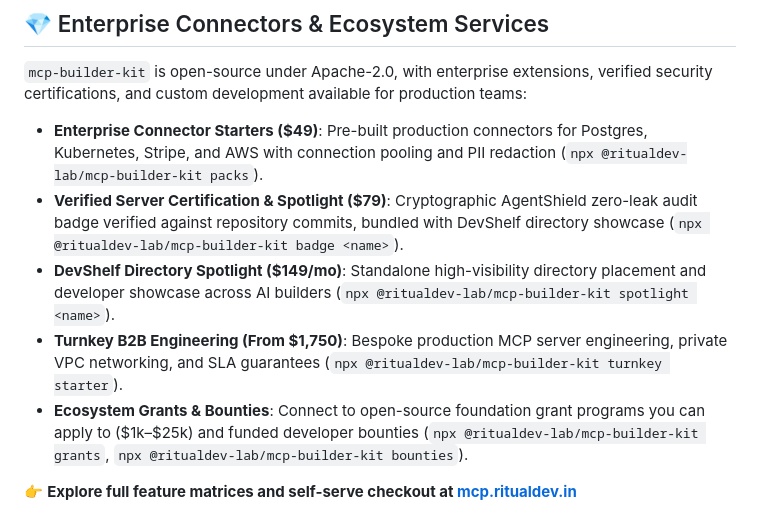
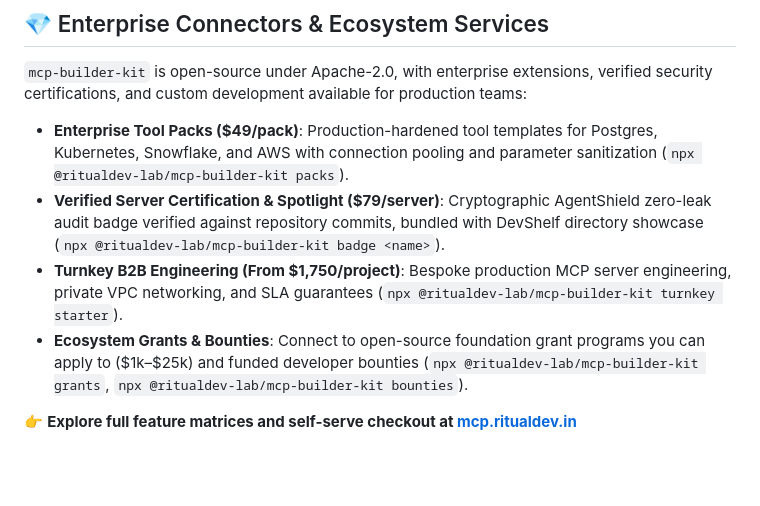
Before and after one commit to RitualDev-Lab/mcp-builder-kit, a Markdown page: README.md, the part around the change. Rendered like a GitHub page; blank space fills up the shorter version.

Commit message:
docs: align pricing tiers with mcp.ritualdev.in live site

```diff
--- a/README.md
+++ b/README.md
@@ -161,10 +161,9 @@ console.log(`Generated artifacts: ${pkg.writtenFiles.join(", ")}`);
 
 `mcp-builder-kit` is open-source under Apache-2.0, with enterprise extensions, verified security certifications, and custom development available for production teams:
 
-- **Enterprise Connector Starters ($49)**: Pre-built production connectors for Postgres, Kubernetes, Stripe, and AWS with connection pooling and PII redaction (`npx @ritualdev-lab/mcp-builder-kit packs`).
-- **Verified Server Certification & Spotlight ($79)**: Cryptographic AgentShield zero-leak audit badge verified against repository commits, bundled with DevShelf directory showcase (`npx @ritualdev-lab/mcp-builder-kit badge <name>`).
-- **DevShelf Directory Spotlight ($149/mo)**: Standalone high-visibility directory placement and developer showcase across AI builders (`npx @ritualdev-lab/mcp-builder-kit spotlight <name>`).
-- **Turnkey B2B Engineering (From $1,750)**: Bespoke production MCP server engineering, private VPC networking, and SLA guarantees (`npx @ritualdev-lab/mcp-builder-kit turnkey starter`).
+- **Enterprise Tool Packs ($49/pack)**: Production-hardened tool templates for Postgres, Kubernetes, Snowflake, and AWS with connection pooling and parameter sanitization (`npx @ritualdev-lab/mcp-builder-kit packs`).
+- **Verified Server Certification & Spotlight ($79/server)**: Cryptographic AgentShield zero-leak audit badge verified against repository commits, bundled with DevShelf directory showcase (`npx @ritualdev-lab/mcp-builder-kit badge <name>`).
+- **Turnkey B2B Engineering (From $1,750/project)**: Bespoke production MCP server engineering, private VPC networking, and SLA guarantees (`npx @ritualdev-lab/mcp-builder-kit turnkey starter`).
 - **Ecosystem Grants & Bounties**: Connect to open-source foundation grant programs you can apply to ($1k–$25k) and funded developer bounties (`npx @ritualdev-lab/mcp-builder-kit grants`, `npx @ritualdev-lab/mcp-builder-kit bounties`).
 
 👉 **Explore full feature matrices and self-serve checkout at [mcp.ritualdev.in](https://mcp.ritualdev.in)**
```
